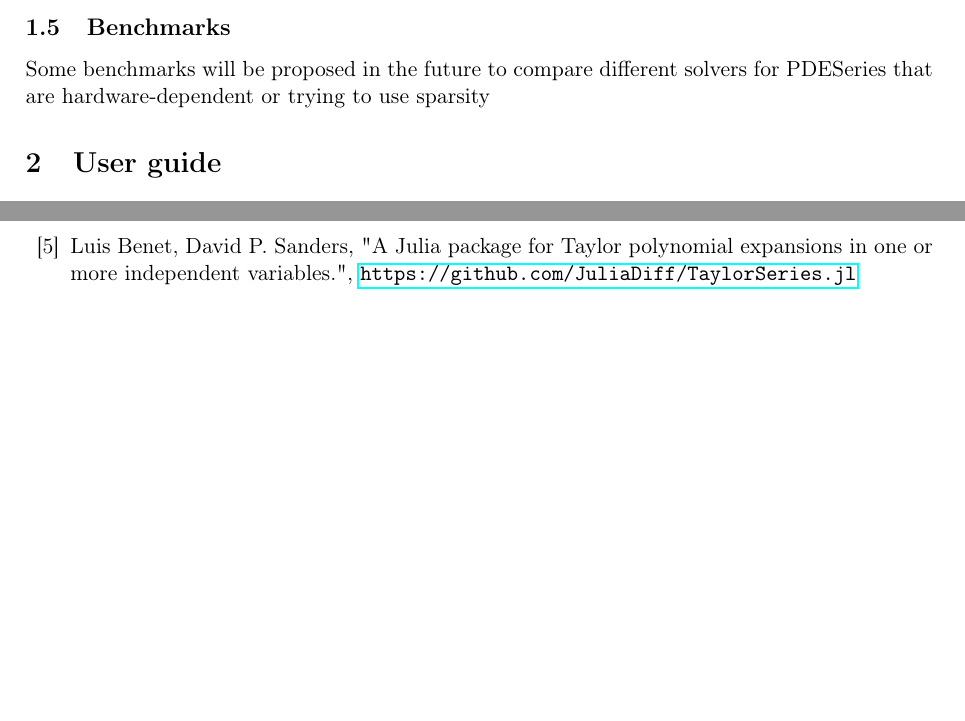
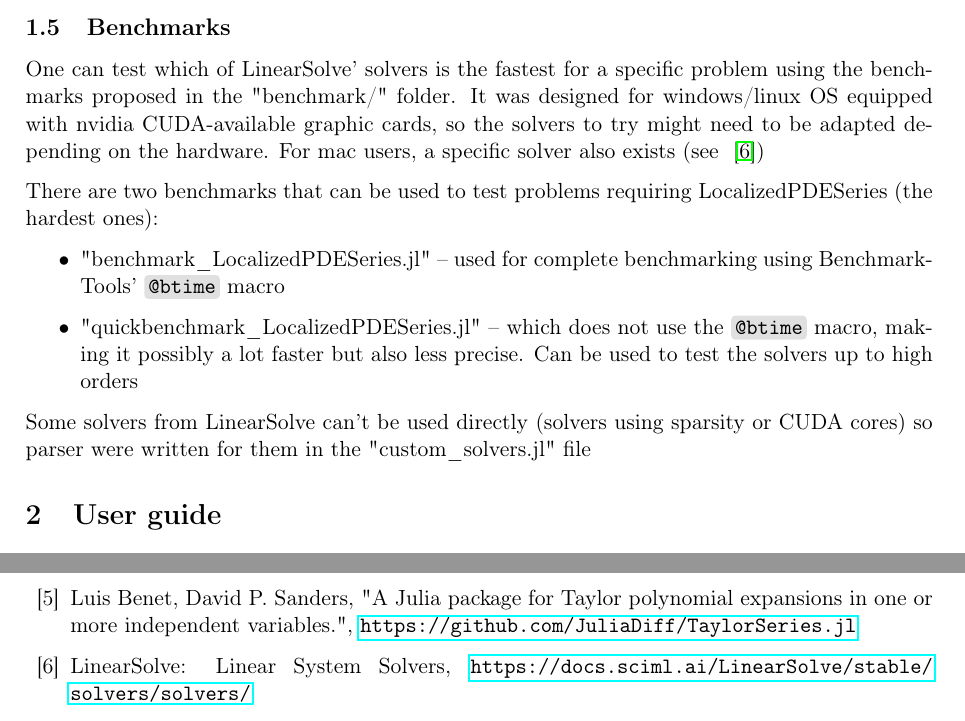
Before and after one commit to noeterrien/AlgebraicPowerSeries, a LaTeX document (docs.tex): two parts of pages 4 and 23 of 23, joined at a grey line, cut so that both start at the same text, the shorter picture padded with empty space. The pictures show the PDF file docs.pdf that the author committed with the source.

Commit message:
Added benchmark section to the docs

```diff
--- a/docs.tex
+++ b/docs.tex
@@ -155,8 +155,15 @@ These examples were used to assess the reliability of the module by reproducing
 
 \subsection{Benchmarks}
 
-%TODO :
-Some benchmarks will be proposed in the future to compare different solvers for PDESeries that are hardware-dependent or trying to use sparsity
+One can test which of LinearSolve' solvers is the fastest for a specific problem using the benchmarks proposed in the "benchmark/" folder. It was designed for windows/linux OS equipped with nvidia CUDA-available graphic cards, so the solvers to try might need to be adapted depending on the hardware. For mac users, a specific solver also exists (see ~\cite{LinearSolveSolvers})
+
+There are two benchmarks that can be used to test problems requiring LocalizedPDESeries (the hardest ones):
+\begin{itemize}
+    \item "benchmark\_LocalizedPDESeries.jl" -- used for complete benchmarking using BenchmarkTools' \code{@btime} macro
+    \item "quickbenchmark\_LocalizedPDESeries.jl" -- which does not use the \code{@btime} macro, making it possibly a lot faster but also less precise. Can be used to test the solvers up to high orders
+\end{itemize}
+
+Some solvers from LinearSolve can't be used directly (solvers using sparsity or CUDA cores) so parser were written for them in the "custom\_solvers.jl" file
 
 \section{User guide}
 
@@ -942,6 +949,9 @@ Jiří Lebl, ``Tasty Bits of Several Complex Variables, a whirlwind tour of the
 \bibitem{taylorseriesmodule}
 Luis Benet, David P. Sanders, "A Julia package for Taylor polynomial expansions in one or more independent variables.", \url{https://github.com/JuliaDiff/TaylorSeries.jl}
 
+\bibitem{LinearSolveSolvers}
+LinearSolve: Linear System Solvers, \url{https://docs.sciml.ai/LinearSolve/stable/solvers/solvers/}
+
 \end{thebibliography}
 
 \end{document}
```
Also changed, not shown: docs.pdf.
